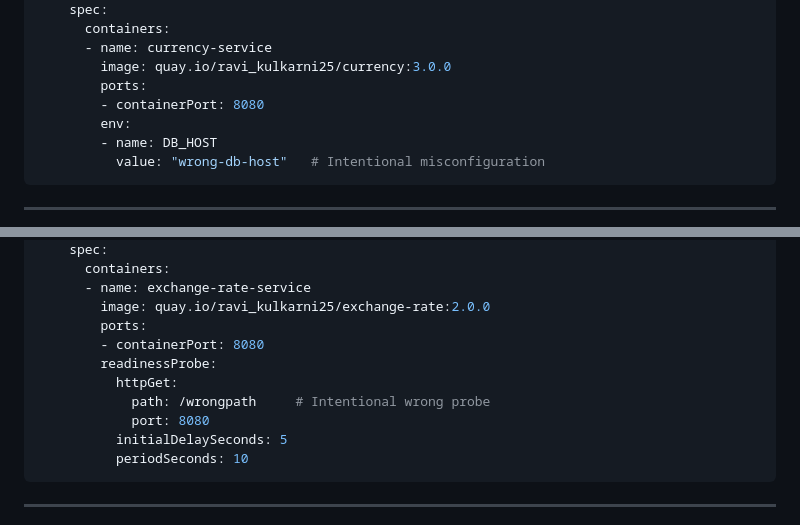
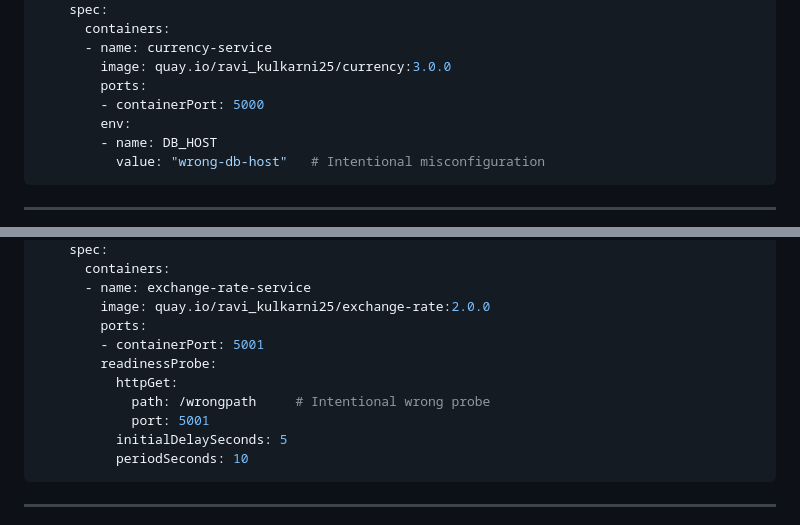
Before and after one commit to cloud-dev-user/forex-app-okd, a Markdown page: environment-setup.md, 2 parts joined by grey strips. Drawn GitHub-style.

````diff
--- a/environment-setup.md
+++ b/environment-setup.md
@@ -74,7 +74,7 @@ spec:
       - name: currency-service
         image: quay.io/ravi_kulkarni25/currency:3.0.0
         ports:
-        - containerPort: 8080
+        - containerPort: 5000
         env:
         - name: DB_HOST
           value: "wrong-db-host"   # Intentional misconfiguration
@@ -108,11 +108,11 @@ spec:
       - name: exchange-rate-service
         image: quay.io/ravi_kulkarni25/exchange-rate:2.0.0
         ports:
-        - containerPort: 8080
+        - containerPort: 5001
         readinessProbe:
           httpGet:
             path: /wrongpath     # Intentional wrong probe
-            port: 8080
+            port: 5001
           initialDelaySeconds: 5
           periodSeconds: 10
 ```
````
